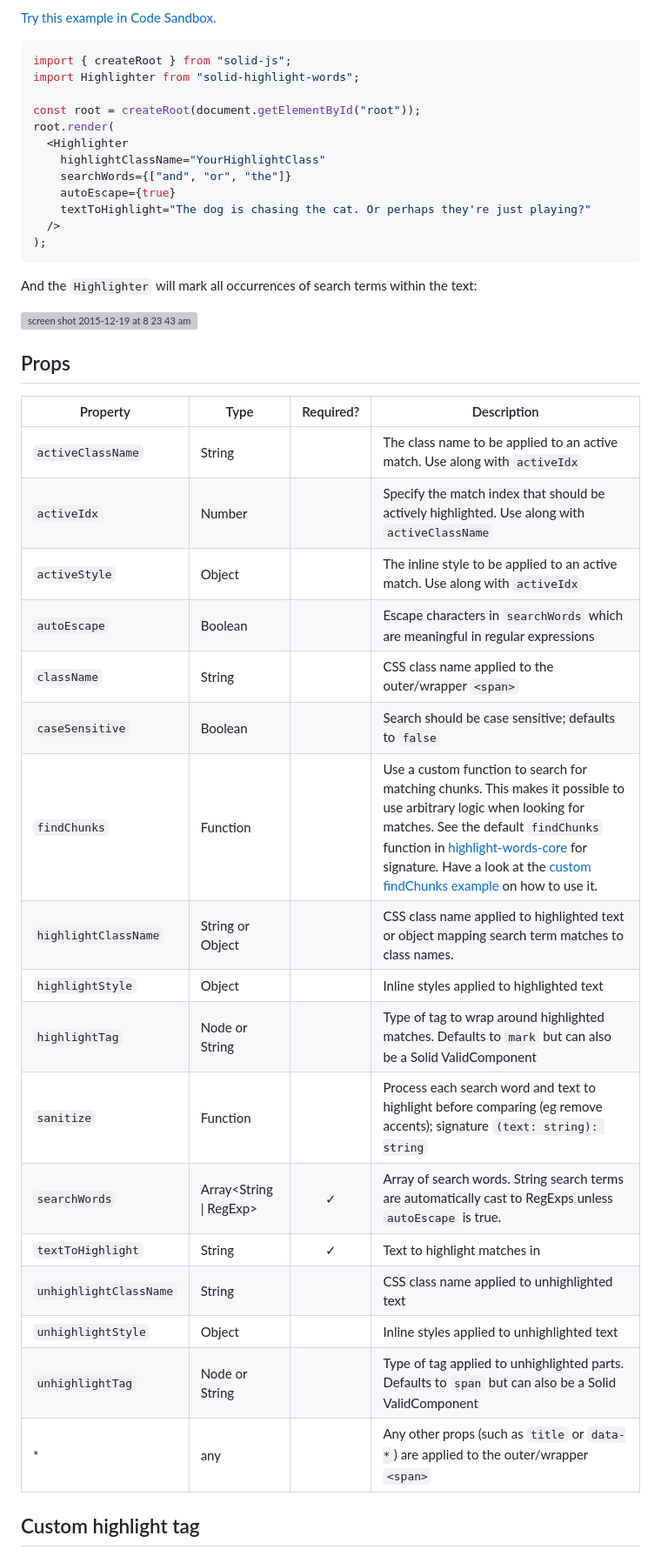
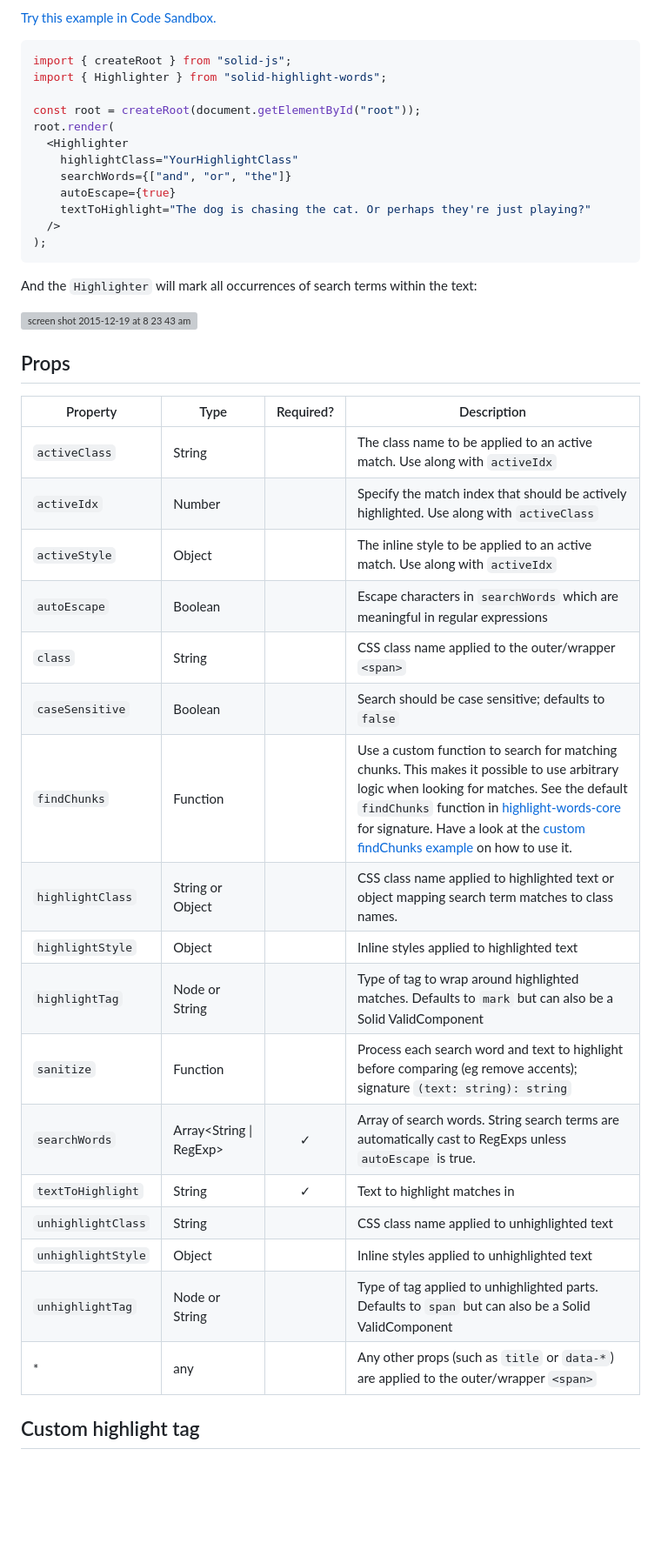
Before and after one commit to aidanaden/solid-highlight-words, a Markdown page: README.md, the part around the change printed below. Shown: that part at 87% size. GitHub-like rendering; blank space fills up the shorter version; grey boxes are pictures that could not be loaded.

Commit message:
docs: update readme (#19)
* fix: update readme

* chore: remove className

````diff
--- a/README.md
+++ b/README.md
@@ -38,12 +38,12 @@ To use it, just provide it with an array of search terms and a body of text to h
 
 ```jsx
 import { createRoot } from "solid-js";
-import Highlighter from "solid-highlight-words";
+import { Highlighter } from "solid-highlight-words";
 
 const root = createRoot(document.getElementById("root"));
 root.render(
   <Highlighter
-    highlightClassName="YourHighlightClass"
+    highlightClass="YourHighlightClass"
     searchWords={["and", "or", "the"]}
     autoEscape={true}
     textToHighlight="The dog is chasing the cat. Or perhaps they're just playing?"
@@ -57,25 +57,25 @@ And the `Highlighter` will mark all occurrences of search terms within the text:
 
 ## Props
 
-| Property               | Type                        | Required? | Description                                                                                                                                                                                                                                                                                                                                                        |
-| ---------------------- | --------------------------- | :-------: | ------------------------------------------------------------------------------------------------------------------------------------------------------------------------------------------------------------------------------------------------------------------------------------------------------------------------------------------------------------------ |
-| `activeClassName`      | String                      |           | The class name to be applied to an active match. Use along with `activeIdx`                                                                                                                                                                                                                                                                                        |
-| `activeIdx`            | Number                      |           | Specify the match index that should be actively highlighted. Use along with `activeClassName`                                                                                                                                                                                                                                                                      |
-| `activeStyle`          | Object                      |           | The inline style to be applied to an active match. Use along with `activeIdx`                                                                                                                                                                                                                                                                                      |
-| `autoEscape`           | Boolean                     |           | Escape characters in `searchWords` which are meaningful in regular expressions                                                                                                                                                                                                                                                                                     |
-| `className`            | String                      |           | CSS class name applied to the outer/wrapper `<span>`                                                                                                                                                                                                                                                                                                               |
-| `caseSensitive`        | Boolean                     |           | Search should be case sensitive; defaults to `false`                                                                                                                                                                                                                                                                                                               |
-| `findChunks`           | Function                    |           | Use a custom function to search for matching chunks. This makes it possible to use arbitrary logic when looking for matches. See the default `findChunks` function in [highlight-words-core](https://github.com/bvaughn/highlight-words-core) for signature. Have a look at the [custom findChunks example](https://codesandbox.io/s/k20x3ox31o) on how to use it. |
-| `highlightClassName`   | String or Object            |           | CSS class name applied to highlighted text or object mapping search term matches to class names.                                                                                                                                                                                                                                                                   |
-| `highlightStyle`       | Object                      |           | Inline styles applied to highlighted text                                                                                                                                                                                                                                                                                                                          |
-| `highlightTag`         | Node or String              |           | Type of tag to wrap around highlighted matches. Defaults to `mark` but can also be a Solid ValidComponent                                                                                                                                                                                                                                                          |
-| `sanitize`             | Function                    |           | Process each search word and text to highlight before comparing (eg remove accents); signature `(text: string): string`                                                                                                                                                                                                                                            |
-| `searchWords`          | Array<String &#124; RegExp> |     ✓     | Array of search words. String search terms are automatically cast to RegExps unless `autoEscape` is true.                                                                                                                                                                                                                                                          |
-| `textToHighlight`      | String                      |     ✓     | Text to highlight matches in                                                                                                                                                                                                                                                                                                                                       |
-| `unhighlightClassName` | String                      |           | CSS class name applied to unhighlighted text                                                                                                                                                                                                                                                                                                                       |
-| `unhighlightStyle`     | Object                      |           | Inline styles applied to unhighlighted text                                                                                                                                                                                                                                                                                                                        |
-| `unhighlightTag`       | Node or String              |           | Type of tag applied to unhighlighted parts. Defaults to `span` but can also be a Solid ValidComponent                                                                                                                                                                                                                                                              |
-| \*                     | any                         |           | Any other props (such as `title` or `data-*`) are applied to the outer/wrapper `<span>`                                                                                                                                                                                                                                                                            |
+| Property           | Type                        | Required? | Description                                                                                                                                                                                                                                                                                                                                                        |
+| ------------------ | --------------------------- | :-------: | ------------------------------------------------------------------------------------------------------------------------------------------------------------------------------------------------------------------------------------------------------------------------------------------------------------------------------------------------------------------ |
+| `activeClass`      | String                      |           | The class name to be applied to an active match. Use along with `activeIdx`                                                                                                                                                                                                                                                                                        |
+| `activeIdx`        | Number                      |           | Specify the match index that should be actively highlighted. Use along with `activeClass`                                                                                                                                                                                                                                                                          |
+| `activeStyle`      | Object                      |           | The inline style to be applied to an active match. Use along with `activeIdx`                                                                                                                                                                                                                                                                                      |
+| `autoEscape`       | Boolean                     |           | Escape characters in `searchWords` which are meaningful in regular expressions                                                                                                                                                                                                                                                                                     |
+| `class`            | String                      |           | CSS class name applied to the outer/wrapper `<span>`                                                                                                                                                                                                                                                                                                               |
+| `caseSensitive`    | Boolean                     |           | Search should be case sensitive; defaults to `false`                                                                                                                                                                                                                                                                                                               |
+| `findChunks`       | Function                    |           | Use a custom function to search for matching chunks. This makes it possible to use arbitrary logic when looking for matches. See the default `findChunks` function in [highlight-words-core](https://github.com/bvaughn/highlight-words-core) for signature. Have a look at the [custom findChunks example](https://codesandbox.io/s/k20x3ox31o) on how to use it. |
+| `highlightClass`   | String or Object            |           | CSS class name applied to highlighted text or object mapping search term matches to class names.                                                                                                                                                                                                                                                                   |
+| `highlightStyle`   | Object                      |           | Inline styles applied to highlighted text                                                                                                                                                                                                                                                                                                                          |
+| `highlightTag`     | Node or String              |           | Type of tag to wrap around highlighted matches. Defaults to `mark` but can also be a Solid ValidComponent                                                                                                                                                                                                                                                          |
+| `sanitize`         | Function                    |           | Process each search word and text to highlight before comparing (eg remove accents); signature `(text: string): string`                                                                                                                                                                                                                                            |
+| `searchWords`      | Array<String &#124; RegExp> |     ✓     | Array of search words. String search terms are automatically cast to RegExps unless `autoEscape` is true.                                                                                                                                                                                                                                                          |
+| `textToHighlight`  | String                      |     ✓     | Text to highlight matches in                                                                                                                                                                                                                                                                                                                                       |
+| `unhighlightClass` | String                      |           | CSS class name applied to unhighlighted text                                                                                                                                                                                                                                                                                                                       |
+| `unhighlightStyle` | Object                      |           | Inline styles applied to unhighlighted text                                                                                                                                                                                                                                                                                                                        |
+| `unhighlightTag`   | Node or String              |           | Type of tag applied to unhighlighted parts. Defaults to `span` but can also be a Solid ValidComponent                                                                                                                                                                                                                                                              |
+| \*                 | any                         |           | Any other props (such as `title` or `data-*`) are applied to the outer/wrapper `<span>`                                                                                                                                                                                                                                                                            |
 
 ## Custom highlight tag
 
````
Also changed, not shown: other parts of README.md (+1 -11 lines).
